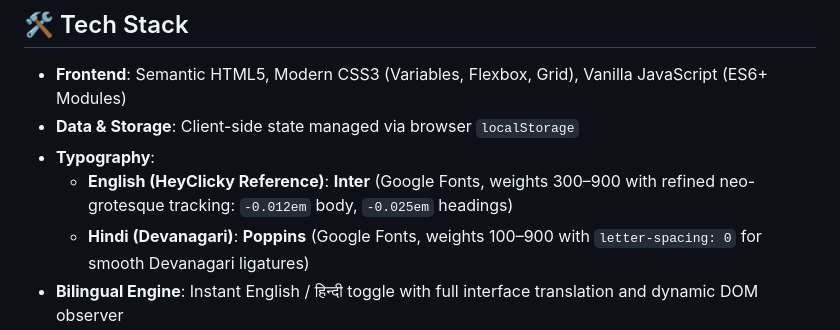
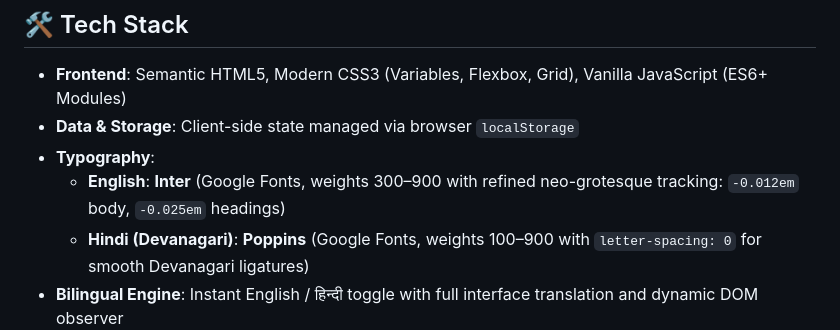
Before and after one commit to vvr-here/Buyhelps-Store, a Markdown page: README.md, the part around the change. Drawn GitHub-style.

Commit message:
Fix typo in typography section of README

```diff
--- a/README.md
+++ b/README.md
@@ -81,7 +81,7 @@ No installation or node setup required!
 - **Frontend**: Semantic HTML5, Modern CSS3 (Variables, Flexbox, Grid), Vanilla JavaScript (ES6+ Modules)
 - **Data & Storage**: Client-side state managed via browser `localStorage`
 - **Typography**:
-  - **English (HeyClicky Reference)**: **Inter** (Google Fonts, weights 300–900 with refined neo-grotesque tracking: `-0.012em` body, `-0.025em` headings)
+  - **English**: **Inter** (Google Fonts, weights 300–900 with refined neo-grotesque tracking: `-0.012em` body, `-0.025em` headings)
   - **Hindi (Devanagari)**: **Poppins** (Google Fonts, weights 100–900 with `letter-spacing: 0` for smooth Devanagari ligatures)
 - **Bilingual Engine**: Instant English / हिन्दी toggle with full interface translation and dynamic DOM observer
 
```
